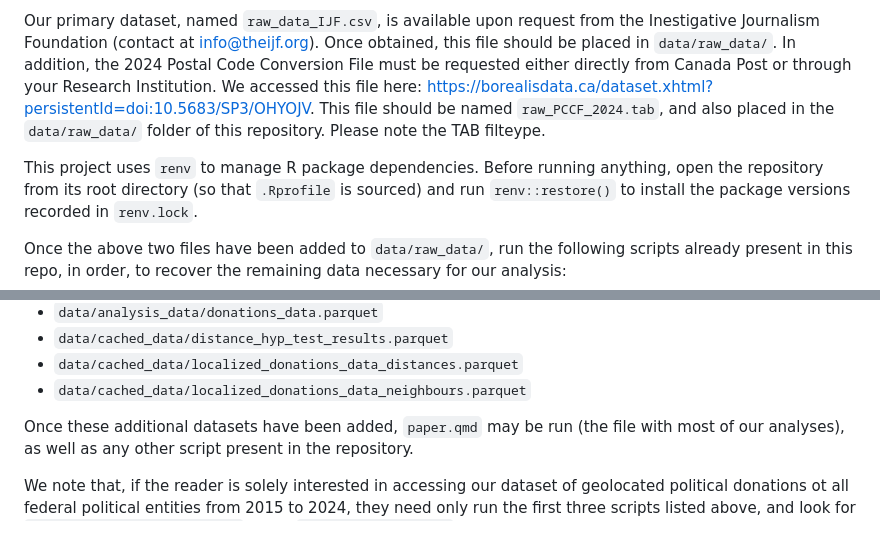
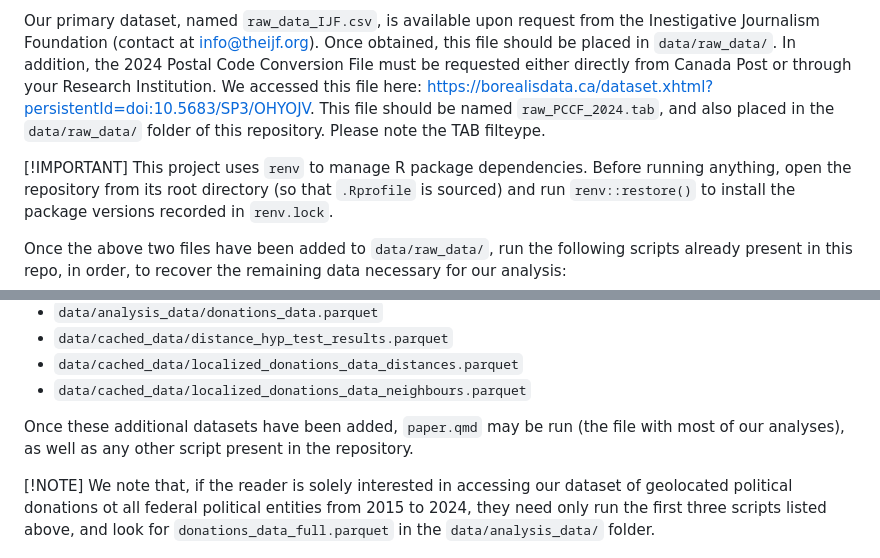
Before and after one commit to lepasserin/geolocating-political-donations, a Markdown page: README.md, 2 parts joined by grey strips. GitHub-like rendering; blank space fills up the shorter version.

Commit message:
stylized README

```diff
--- a/README.md
+++ b/README.md
@@ -39,6 +39,7 @@ The majority of our data is openly accessible at <https://zenodo.org/records/217
 
 Our primary dataset, named `raw_data_IJF.csv`, is available upon request from the Inestigative Journalism Foundation (contact at info@theijf.org). Once obtained, this file should be placed in `data/raw_data/`. In addition, the 2024 Postal Code Conversion File must be requested either directly from Canada Post or through your Research Institution. We accessed this file here: <https://borealisdata.ca/dataset.xhtml?persistentId=doi:10.5683/SP3/OHYOJV>. This file should be named `raw_PCCF_2024.tab`, and also placed in the `data/raw_data/` folder of this repository. Please note the TAB filteype.
 
+[!IMPORTANT]
 This project uses `renv` to manage R package dependencies. Before running anything, open the repository from its root directory (so that `.Rprofile` is sourced) and run `renv::restore()` to install the package versions recorded in `renv.lock`.
 
 Once the above two files have been added to `data/raw_data/`, run the following scripts already present in this repo, in order, to recover the remaining data necessary for our analysis:
@@ -61,4 +62,5 @@ These scripts should have created the following datasets:
 
 Once these additional datasets have been added, `paper.qmd` may be run (the file with most of our analyses), as well as any other script present in the repository.
 
+[!NOTE]
 We note that, if the reader is solely interested in accessing our dataset of geolocated political donations ot all federal political entities from 2015 to 2024, they need only run the first three scripts listed above, and look for `donations_data_full.parquet` in the `data/analysis_data/` folder.
```
